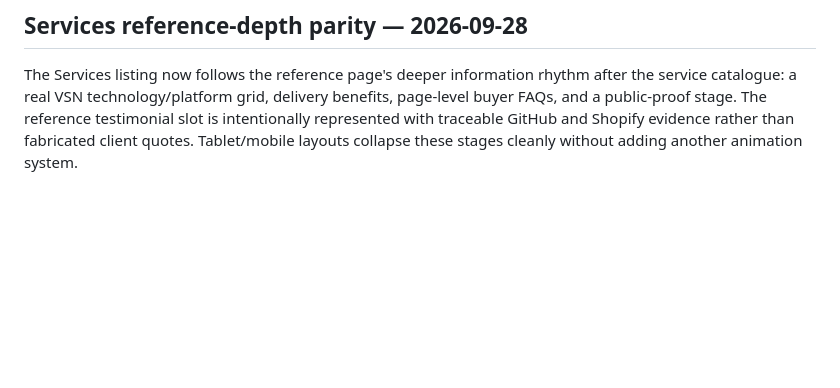
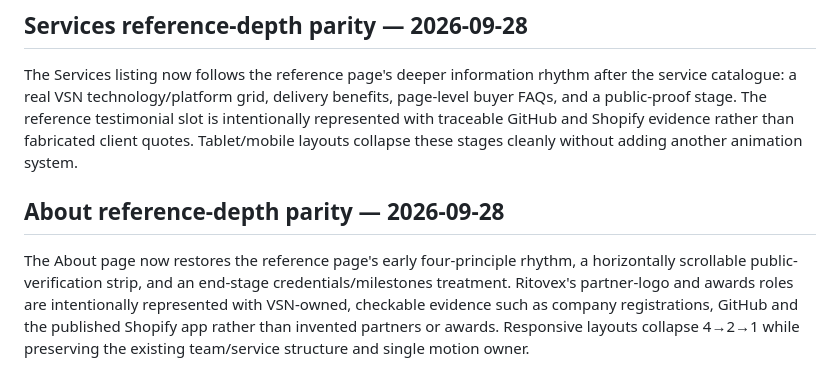
Before and after one commit to Vertex-Systems-Network/vsn-website, a Markdown page: README.md, the part around the change. Drawn GitHub-style; blank space fills up the shorter version.

Commit message:
Document About reference-depth parity

```diff
--- a/README.md
+++ b/README.md
@@ -316,3 +316,7 @@ The shared desktop shell now gives the mega-menu the same deliberate interaction
 ## Services reference-depth parity — 2026-09-28
 
 The Services listing now follows the reference page's deeper information rhythm after the service catalogue: a real VSN technology/platform grid, delivery benefits, page-level buyer FAQs, and a public-proof stage. The reference testimonial slot is intentionally represented with traceable GitHub and Shopify evidence rather than fabricated client quotes. Tablet/mobile layouts collapse these stages cleanly without adding another animation system.
+
+## About reference-depth parity — 2026-09-28
+
+The About page now restores the reference page's early four-principle rhythm, a horizontally scrollable public-verification strip, and an end-stage credentials/milestones treatment. Ritovex's partner-logo and awards roles are intentionally represented with VSN-owned, checkable evidence such as company registrations, GitHub and the published Shopify app rather than invented partners or awards. Responsive layouts collapse 4→2→1 while preserving the existing team/service structure and single motion owner.
```
